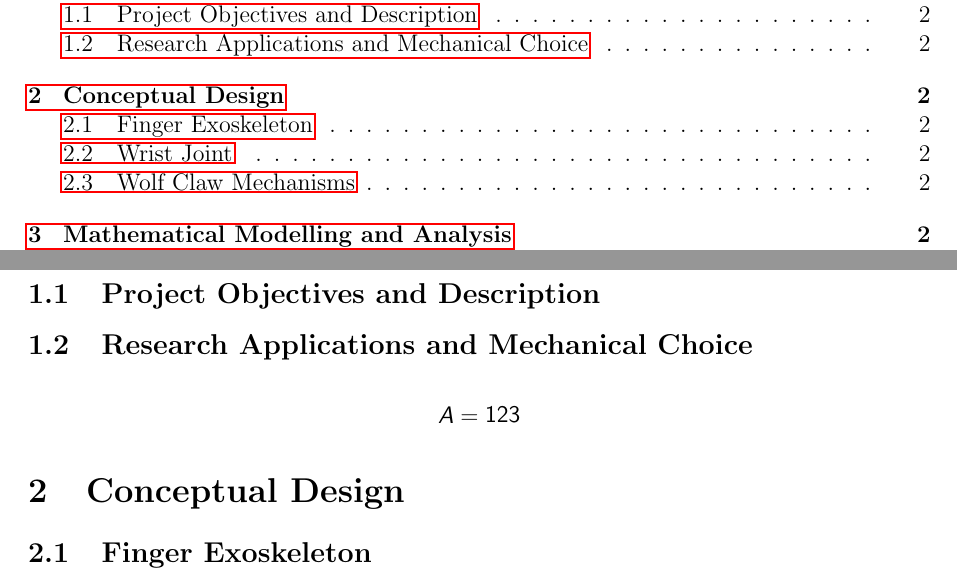
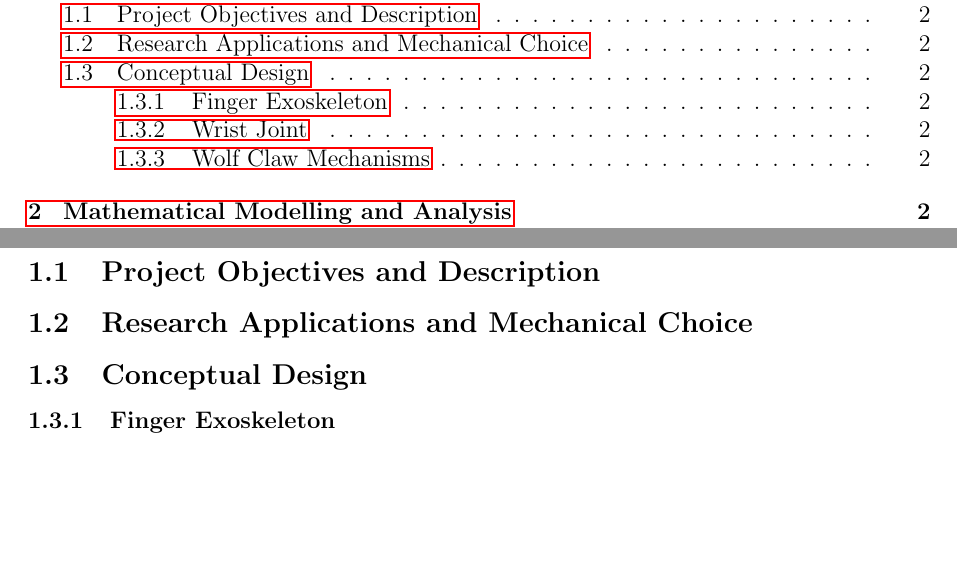
Before and after one commit to UCL-MM-Group-1/exoskeleton-robotic-hand-with-wolf-claw-mechanism, a LaTeX document (report/report.tex): two parts of pages 2 and 3 of 4, joined at a grey line, cut so that both start at the same text, the shorter picture padded with empty space. The pictures show the PDF file report/report.pdf that the author committed with the source.

Commit message:
put concepual design into intro

```diff
--- a/report/report.tex
+++ b/report/report.tex
@@ -53,17 +53,11 @@
 \section{Introduction}
 \subsection{Project Objectives and Description}
 \subsection{Research Applications and Mechanical Choice}
-\begin{align*}
-	A & =
-	\begin{matrix}
-		1 2 3
-	\end{matrix}
-\end{align*}
 
-\section{Conceptual Design}
-\subsection{Finger Exoskeleton}
-\subsection{Wrist Joint}
-\subsection{Wolf Claw Mechanisms}
+\subsection{Conceptual Design}
+\subsubsection{Finger Exoskeleton}
+\subsubsection{Wrist Joint}
+\subsubsection{Wolf Claw Mechanisms}
 
 \section{Mathematical Modelling and Analysis}
 \subsection{Driving Method and Transmission}
```
Also changed, not shown: report/report.pdf, 1 other file.
